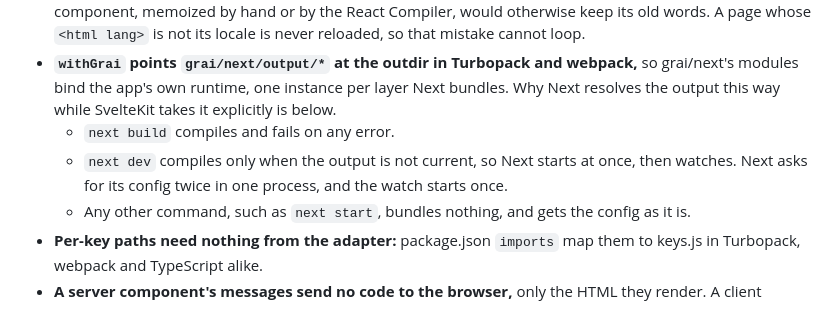
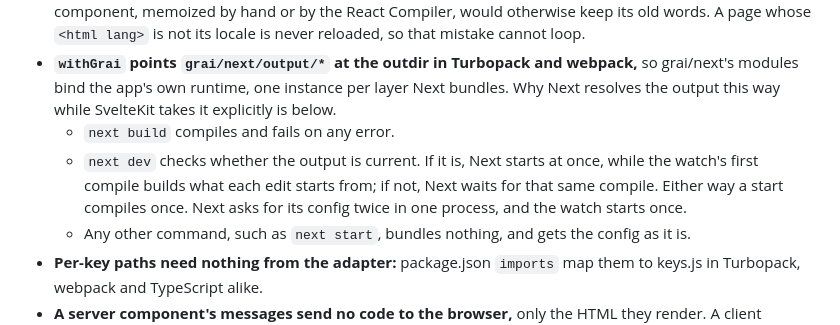
Before and after one commit to xyrolle/grai, a Markdown page: docs/design.md, the part around the change. Drawn GitHub-style.

Commit message:
docs: give grai's share of next dev's start with the CPU of the watch's first compile, a start compiling once

```diff
--- a/docs/design.md
+++ b/docs/design.md
@@ -443,7 +443,7 @@ Next runs the proxy apart from the render, renders a request's layouts and pages
 - **In a browser the locale is the page's `<html lang>`, and the page keeps it.** Next keeps the root layout through a client navigation into another locale, since only the param's value changes. Once React has written the new `<html lang>`, `LocaleProvider` switches with `setLocale`, which loads that page: a mounted component, memoized by hand or by the React Compiler, would otherwise keep its old words. A page whose `<html lang>` is not its locale is never reloaded, so that mistake cannot loop.
 - **`withGrai` points `grai/next/output/*` at the outdir in Turbopack and webpack,** so grai/next's modules bind the app's own runtime, one instance per layer Next bundles. Why Next resolves the output this way while SvelteKit takes it explicitly is below.
   - `next build` compiles and fails on any error.
-  - `next dev` compiles only when the output is not current, so Next starts at once, then watches. Next asks for its config twice in one process, and the watch starts once.
+  - `next dev` checks whether the output is current. If it is, Next starts at once, while the watch's first compile builds what each edit starts from; if not, Next waits for that same compile. Either way a start compiles once. Next asks for its config twice in one process, and the watch starts once.
   - Any other command, such as `next start`, bundles nothing, and gets the config as it is.
 - **Per-key paths need nothing from the adapter:** package.json `imports` map them to keys.js in Turbopack, webpack and TypeScript alike.
 - **A server component's messages send no code to the browser,** only the HTML they render. A client component's messages ship as their keys' functions with every locale's variants: one Next build serves every locale, and Next gives an adapter no way to point a page at one locale's chunks. Unused keys are left out by the bundler, so only the keys client code names ship (`docs/runtime.md`).
```
Also changed, not shown: docs/runtime.md (+1 -1 lines).
